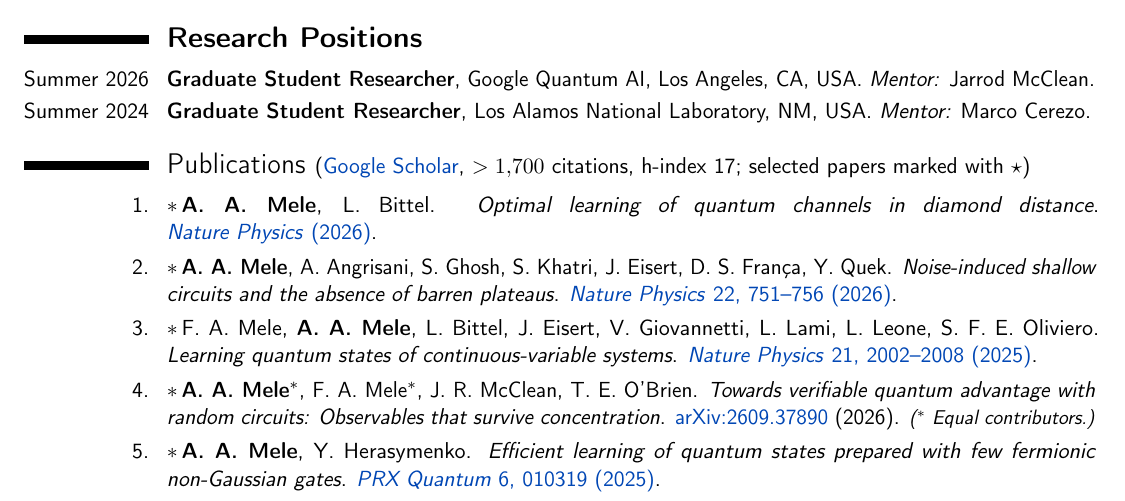
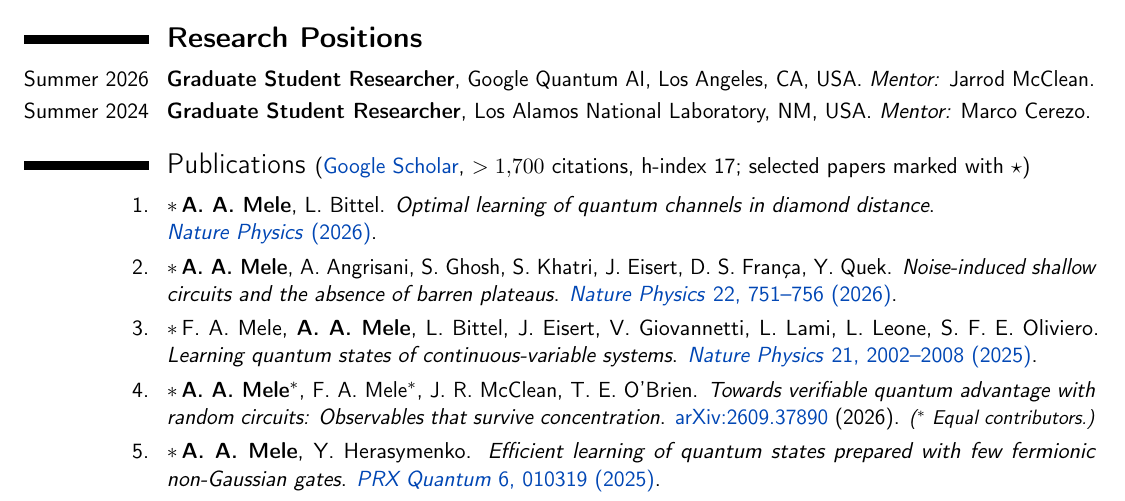
Before and after one commit to AntMele/Antonio-Anna-Mele-website, a LaTeX CV (assets/documents/CV_AntonioAnnaMele.tex): part of page 1 of 5, cut so that both start at the same text. Compiled offline with pdfLaTeX.

Commit message:
Fix CV citation spacing and simplify publication news

```diff
--- a/assets/documents/CV_AntonioAnnaMele.tex
+++ b/assets/documents/CV_AntonioAnnaMele.tex
@@ -124,7 +124,7 @@
 % ===== Selected publications =====
 
 \cvpubitem{\sel \textbf{A.~A.~Mele}, L.~Bittel.
-\emph{Optimal learning of quantum channels in diamond distance}.
+\emph{Optimal learning of quantum channels in diamond distance}.\newline
 \href{https://doi.org/10.1038/s41567-026-03499-7}{\mbox{\textit{Nature Physics} (2026)}}.}
 
 \cvpubitem{\sel \textbf{A.~A.~Mele}, A.~Angrisani, S.~Ghosh, S.~Khatri, J.~Eisert, D.~S.~Fran\c{c}a, Y.~Quek.
```
Also changed, not shown: content/news.en.md (+1 -1 lines), assets/documents/CV_AntonioAnnaMele.pdf.
